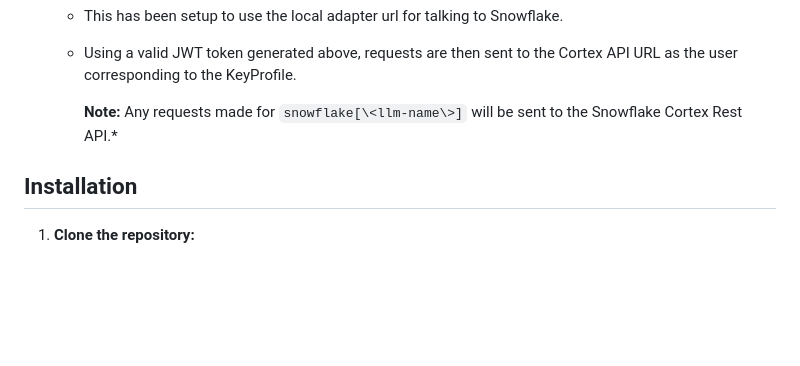
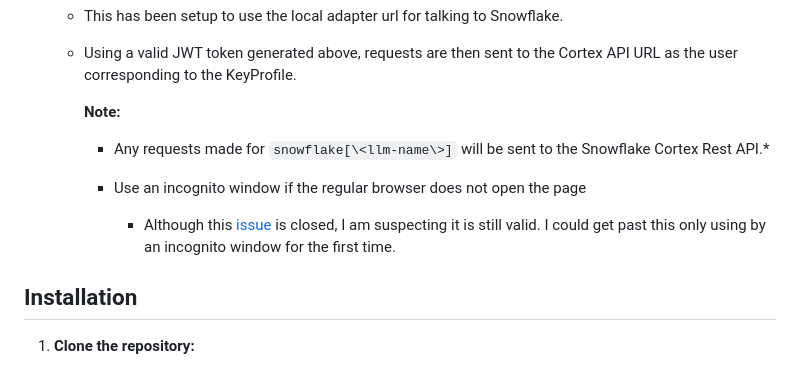
Before and after one commit to sfc-gh-vyanamandra/sf-oai-adapter, a Markdown page: README.md, the part around the change. Rendered like a GitHub page; blank space fills up the shorter version.

```diff
--- a/README.md
+++ b/README.md
@@ -69,7 +69,13 @@ A Flask-based application that bridges OpenAI-like requests with Snowflake's Lar
    * Using a valid JWT token generated above, requests are then sent to the Cortex API URL as the user corresponding to the KeyProfile.
 
 
-      **Note:** Any requests made for `snowflake[\<llm-name\>]` will be sent to the Snowflake Cortex Rest API.*
+      **Note:**
+
+        * Any requests made for `snowflake[\<llm-name\>]` will be sent to the Snowflake Cortex Rest API.*
+
+        * Use an incognito window if the regular browser does not open the page
+
+          * Although this [issue](https://github.com/open-webui/open-webui/issues/9249) is closed, I am suspecting it is still valid.  I could get past this only using by an incognito window for the first time.
 
 
 
```
